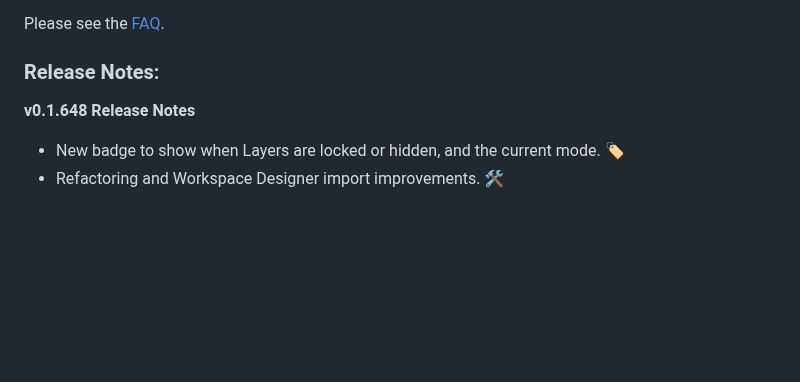
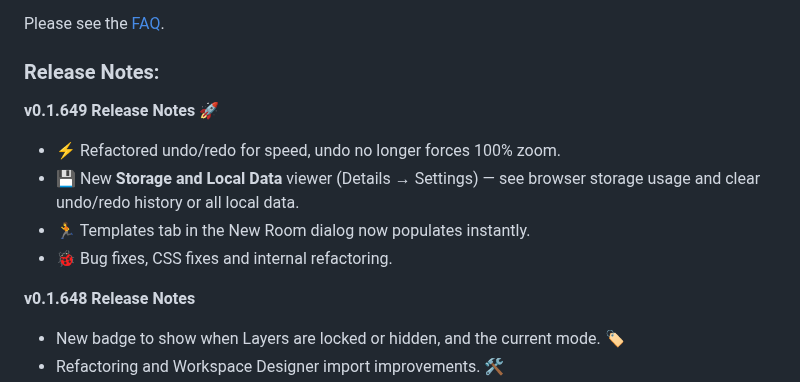
Before and after one commit to vtjoeh/video_room_calc, a Markdown page: README.md, the part around the change. Rendered like a GitHub page; blank space fills up the shorter version.

Commit message:
v0.1.649 readme.md update

```diff
--- a/README.md
+++ b/README.md
@@ -8,6 +8,11 @@ Please see the [FAQ](https://github.com/vtjoeh/video_room_calc/blob/main/FAQ.md)
 
 ### Release Notes:
 
+**v0.1.649 Release Notes** 🚀
+- ⚡ Refactored undo/redo for speed, undo no longer forces 100% zoom.
+- 💾 New **Storage and Local Data** viewer (Details → Settings) — see browser storage usage and clear undo/redo history or all local data.
+- 🏃 Templates tab in the New Room dialog now populates instantly.
+- 🐞 Bug fixes, CSS fixes and internal refactoring.
 
 **v0.1.648 Release Notes**
 - New badge to show when Layers are locked or hidden, and the current mode. 🏷️
```
